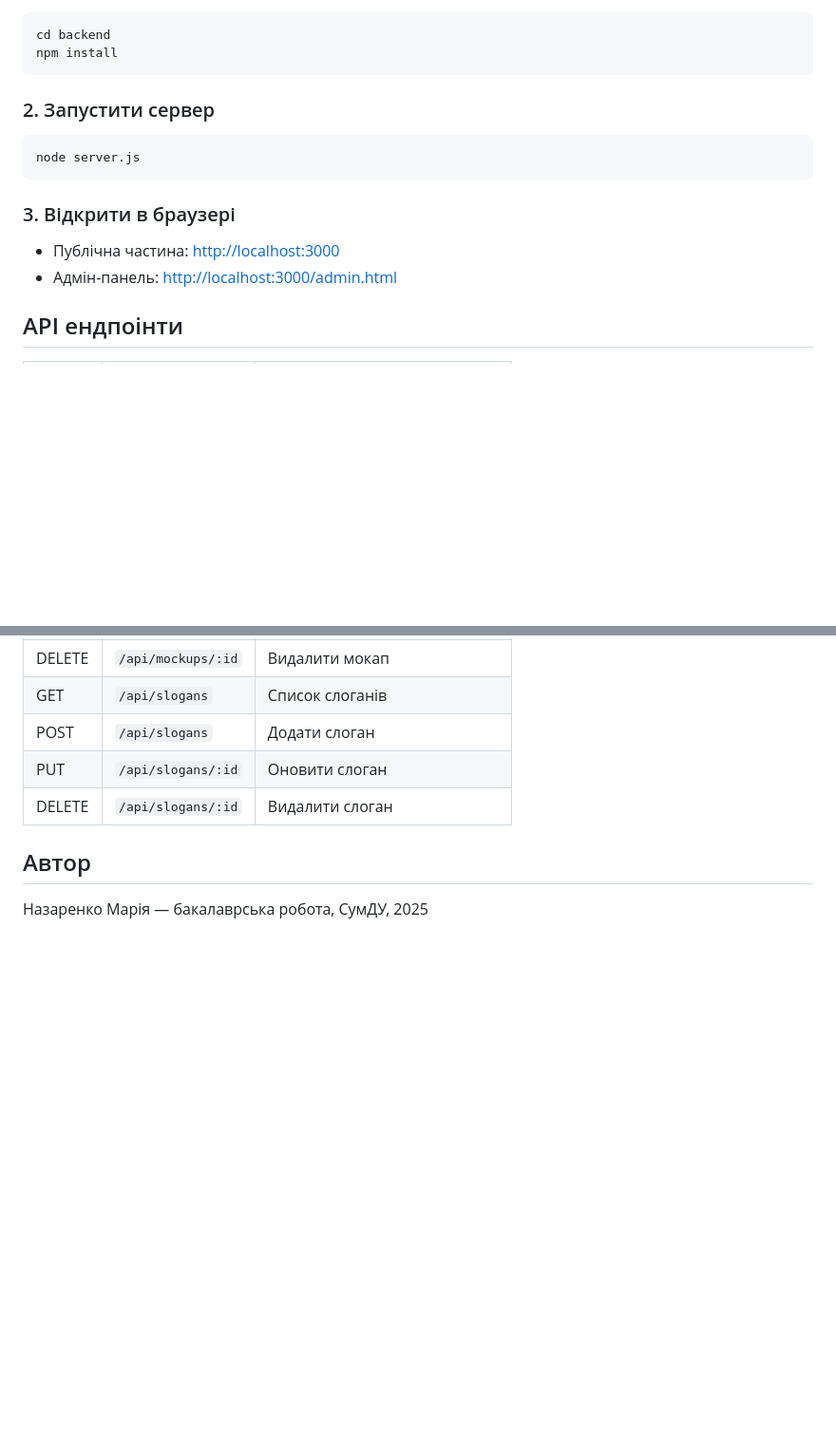
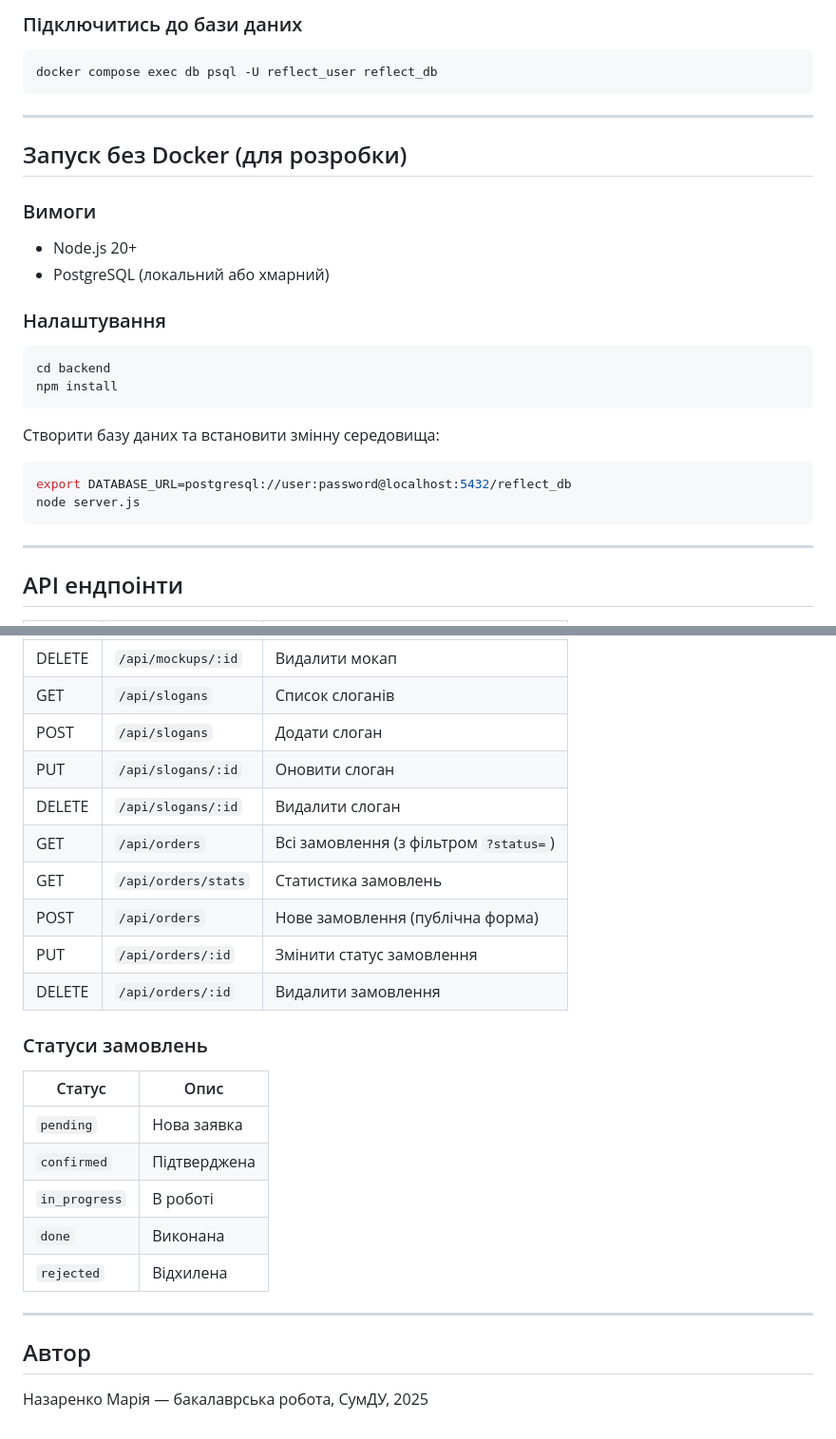
Before and after one commit to MariaNazarenkoStud/reflect-site, a Markdown page: README.md, 2 parts joined by grey strips. Shown at 95% size. GitHub-like rendering; blank space fills up the shorter version.

````diff
--- a/README.md
+++ b/README.md
@@ -42,19 +76,33 @@ reflect-site/
+### Підключитись до бази даних
+
+```bash
+docker compose exec db psql -U reflect_user reflect_db
+```
+
+---
+
+## Запуск без Docker (для розробки)
+
+### Вимоги
+
+- Node.js 20+
+- PostgreSQL (локальний або хмарний)
+
+### Налаштування
 
 ```bash
 cd backend
 npm install
 ```
 
-### 2. Запустити сервер
+Створити базу даних та встановити змінну середовища:
 
 ```bash
+export DATABASE_URL=postgresql://user:password@localhost:5432/reflect_db
 node server.js
 ```
 
-### 3. Відкрити в браузері
-
-- Публічна частина: [http://localhost:3000](http://localhost:3000)
-- Адмін-панель: [http://localhost:3000/admin.html](http://localhost:3000/admin.html)
+---
 
 ## API ендпоінти
 
@@ -73,6 +121,23 @@ node server.js
 | POST | `/api/slogans` | Додати слоган |
 | PUT | `/api/slogans/:id` | Оновити слоган |
 | DELETE | `/api/slogans/:id` | Видалити слоган |
+| GET | `/api/orders` | Всі замовлення (з фільтром `?status=`) |
+| GET | `/api/orders/stats` | Статистика замовлень |
+| POST | `/api/orders` | Нове замовлення (публічна форма) |
+| PUT | `/api/orders/:id` | Змінити статус замовлення |
+| DELETE | `/api/orders/:id` | Видалити замовлення |
+
+### Статуси замовлень
+
+| Статус | Опис |
+|---|---|
+| `pending` | Нова заявка |
+| `confirmed` | Підтверджена |
+| `in_progress` | В роботі |
+| `done` | Виконана |
+| `rejected` | Відхилена |
+
+---
 
 ## Автор
 
````
Also changed, not shown: other parts of README.md (+50 -16 lines).
